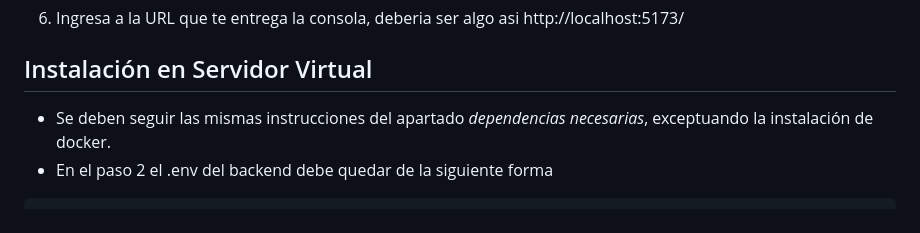
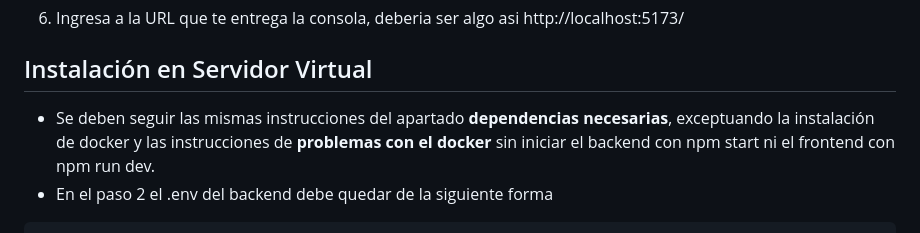
Before and after one commit to fschonffeldt/Tesis-Modulo-webFACE, a Markdown page: README.md, the part around the change. Rendered like a GitHub page.

````diff
--- a/README.md
+++ b/README.md
@@ -185,7 +185,7 @@ npm run dev
 6. Ingresa a la URL que te entrega la consola, deberia ser algo asi http://localhost:5173/
 
 ## Instalación en Servidor Virtual
-- Se deben seguir las mismas instrucciones del apartado *dependencias necesarias*, exceptuando la instalación de docker.
+- Se deben seguir las mismas instrucciones del apartado **dependencias necesarias**, exceptuando la instalación de docker y las instrucciones de **problemas con el docker** sin iniciar el backend con npm start ni el frontend con npm run dev.
 - En el paso 2 el .env del backend debe quedar de la siguiente forma
 ```bash
 # Configuración del servidor
````
